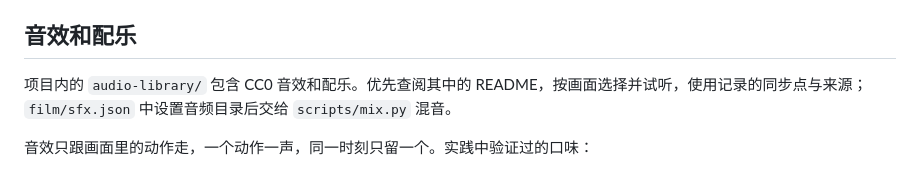
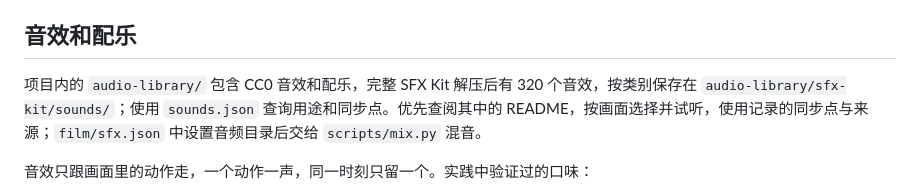
Before and after one commit to 2113326213-design/wallstreet-explainer, a Markdown page: references/audio.md, the part around the change. Drawn GitHub-style.

Commit message:
Document complete sound effects collection

```diff
--- a/references/audio.md
+++ b/references/audio.md
@@ -30,7 +30,7 @@ python scripts/temp_voice.py film/script.json --asr
 
 ## 音效和配乐
 
-项目内的 `audio-library/` 包含 CC0 音效和配乐。优先查阅其中的 README，按画面选择并试听，使用记录的同步点与来源；`film/sfx.json` 中设置音频目录后交给 `scripts/mix.py` 混音。
+项目内的 `audio-library/` 包含 CC0 音效和配乐，完整 SFX Kit 解压后有 320 个音效，按类别保存在 `audio-library/sfx-kit/sounds/`；使用 `sounds.json` 查询用途和同步点。优先查阅其中的 README，按画面选择并试听，使用记录的同步点与来源；`film/sfx.json` 中设置音频目录后交给 `scripts/mix.py` 混音。
 
 音效只跟画面里的动作走，一个动作一声，同一时刻只留一个。实践中验证过的口味：
 - 镜头沿桌面滑过去、摇去找下一个：很轻的 whoosh。
```
